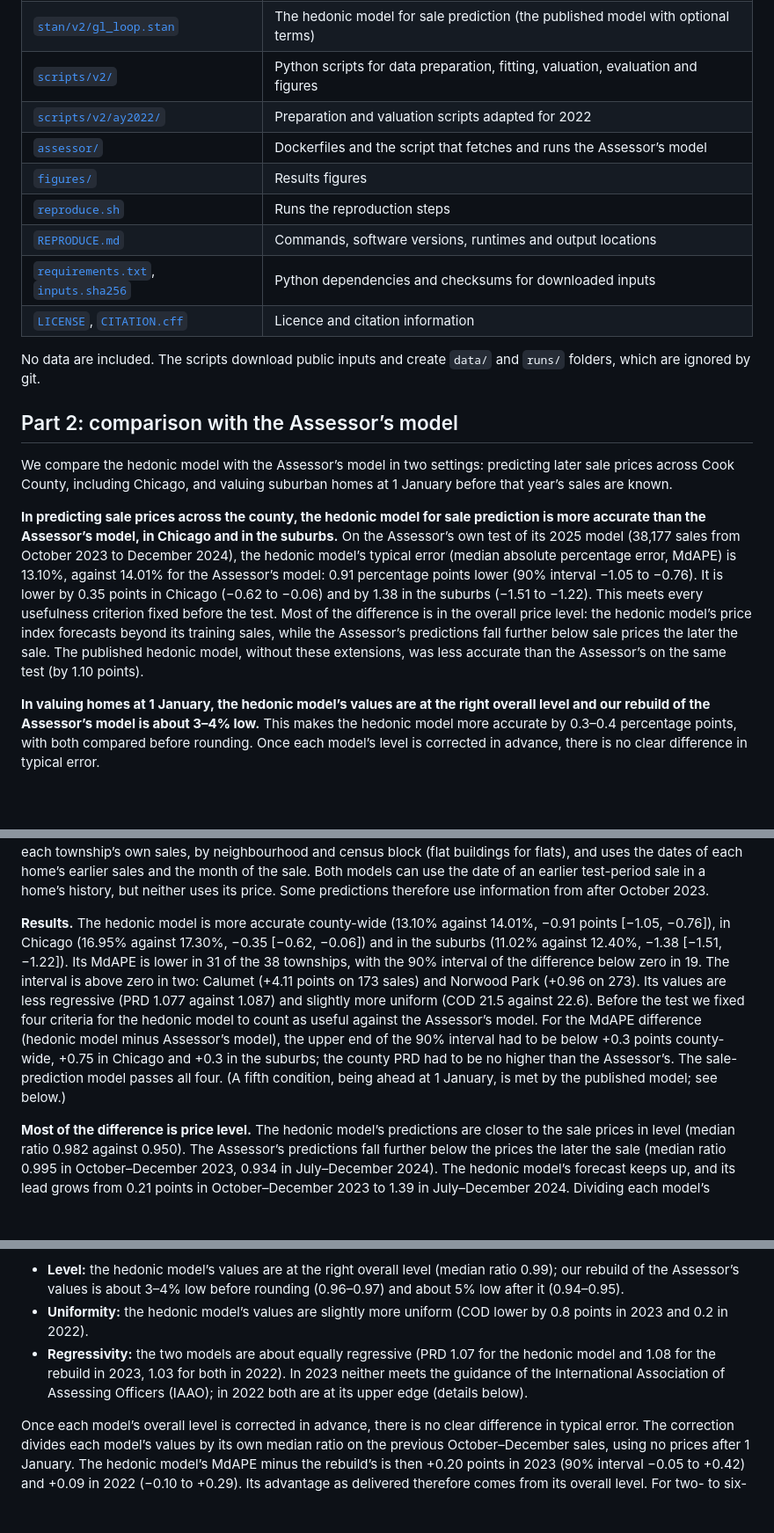
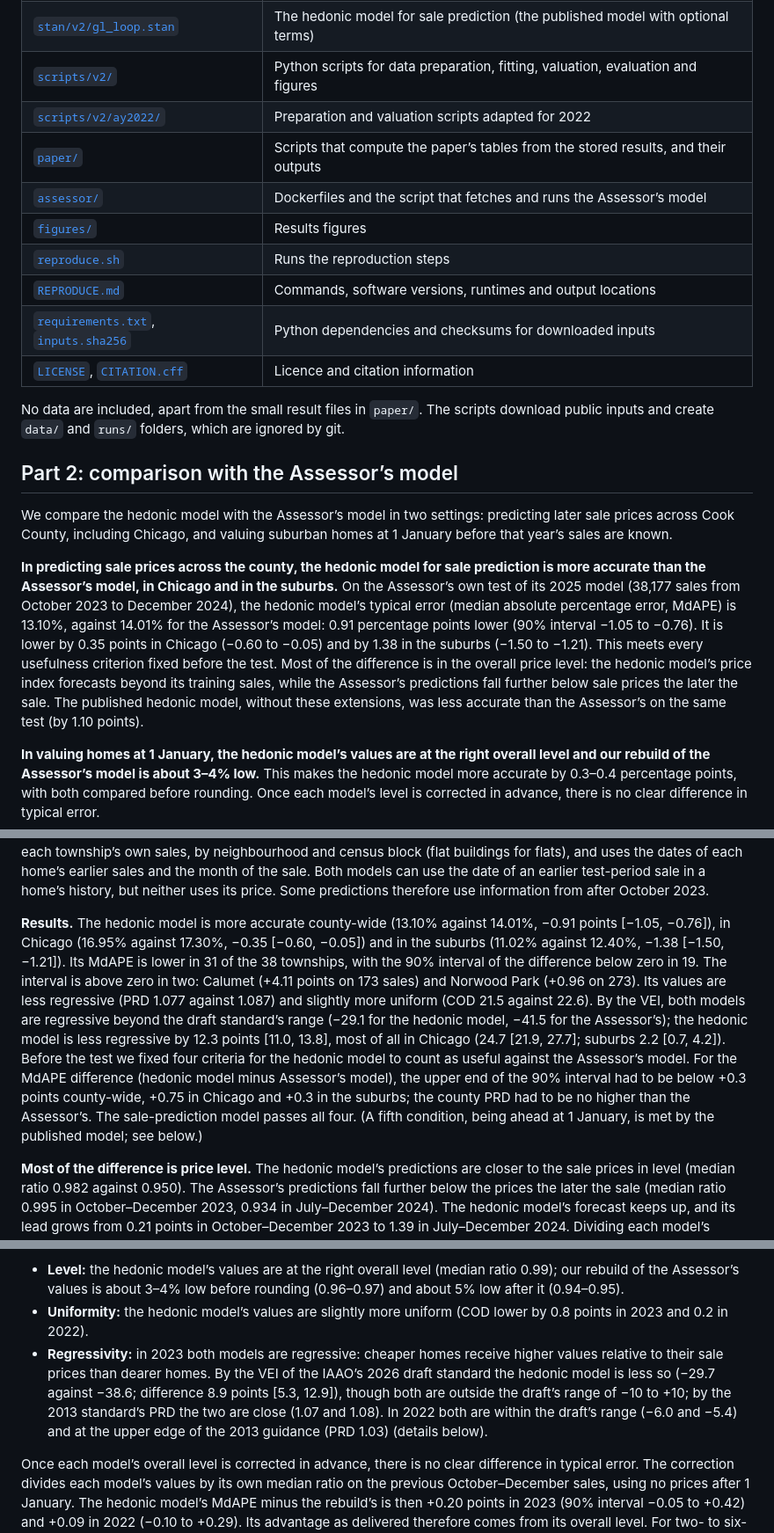
Before and after one commit to wsijp/gl-avm-cook, a Markdown page: README.md, 3 parts joined by grey strips. Shown at 88% size. GitHub-like rendering; blank space fills up the shorter version.

Commit message:
README aligned with the paper: the paper's intervals, VEI as the main regressivity measure (PRD in one sentence), paper/ folder listed

```diff
--- a/README.md
+++ b/README.md
@@ -47,6 +47,7 @@ On an Apple M5 laptop with 32 GB of memory, running three townships at a time, t
 | [`stan/v2/gl_loop.stan`](stan/v2/gl_loop.stan) | The hedonic model for sale prediction (the published model with optional terms) |
 | [`scripts/v2/`](scripts/v2/) | Python scripts for data preparation, fitting, valuation, evaluation and figures |
 | [`scripts/v2/ay2022/`](scripts/v2/ay2022/) | Preparation and valuation scripts adapted for 2022 |
+| [`paper/`](paper/) | Scripts that compute the paper’s tables from the stored results, and their outputs |
 | [`assessor/`](assessor/) | Dockerfiles and the script that fetches and runs the Assessor’s model |
 | [`figures/`](figures/) | Results figures |
 | [`reproduce.sh`](reproduce.sh) | Runs the reproduction steps |
@@ -54,13 +55,13 @@ On an Apple M5 laptop with 32 GB of memory, running three townships at a time, t
 | [`requirements.txt`](requirements.txt), [`inputs.sha256`](inputs.sha256) | Python dependencies and checksums for downloaded inputs |
 | [`LICENSE`](LICENSE), [`CITATION.cff`](CITATION.cff) | Licence and citation information |
 
-No data are included. The scripts download public inputs and create `data/` and `runs/` folders, which are ignored by git.
+No data are included, apart from the small result files in `paper/`. The scripts download public inputs and create `data/` and `runs/` folders, which are ignored by git.
 
 ## Part 2: comparison with the Assessor’s model
 
 We compare the hedonic model with the Assessor’s model in two settings: predicting later sale prices across Cook County, including Chicago, and valuing suburban homes at 1 January before that year’s sales are known.
 
-**In predicting sale prices across the county, the hedonic model for sale prediction is more accurate than the Assessor’s model, in Chicago and in the suburbs.** On the Assessor’s own test of its 2025 model (38,177 sales from October 2023 to December 2024), the hedonic model’s typical error (median absolute percentage error, MdAPE) is 13.10%, against 14.01% for the Assessor’s model: 0.91 percentage points lower (90% interval −1.05 to −0.76). It is lower by 0.35 points in Chicago (−0.62 to −0.06) and by 1.38 in the suburbs (−1.51 to −1.22). This meets every usefulness criterion fixed before the test. Most of the difference is in the overall price level: the hedonic model’s price index forecasts beyond its training sales, while the Assessor’s predictions fall further below sale prices the later the sale. The published hedonic model, without these extensions, was less accurate than the Assessor’s on the same test (by 1.10 points).
+**In predicting sale prices across the county, the hedonic model for sale prediction is more accurate than the Assessor’s model, in Chicago and in the suburbs.** On the Assessor’s own test of its 2025 model (38,177 sales from October 2023 to December 2024), the hedonic model’s typical error (median absolute percentage error, MdAPE) is 13.10%, against 14.01% for the Assessor’s model: 0.91 percentage points lower (90% interval −1.05 to −0.76). It is lower by 0.35 points in Chicago (−0.60 to −0.05) and by 1.38 in the suburbs (−1.50 to −1.21). This meets every usefulness criterion fixed before the test. Most of the difference is in the overall price level: the hedonic model’s price index forecasts beyond its training sales, while the Assessor’s predictions fall further below sale prices the later the sale. The published hedonic model, without these extensions, was less accurate than the Assessor’s on the same test (by 1.10 points).
 
 **In valuing homes at 1 January, the hedonic model’s values are at the right overall level and our rebuild of the Assessor’s model is about 3–4% low.** This makes the hedonic model more accurate by 0.3–0.4 percentage points, with both compared before rounding. Once each model’s level is corrected in advance, there is no clear difference in typical error.
 
@@ -111,7 +115,7 @@ The Assessor tests each year’s model by training it on the earlier 90% of its
 
 The two models do not use the same information. Both receive each home’s characteristics from the Assessor’s 2025 data. The Assessor’s model, fitted across the whole county, uses 95 predictors, among them the number of the home’s other sales in the four years before the sale, location codes, distances to amenities and other surrounding-area measures, census statistics, parcel shape and the sale date. The hedonic model instead estimates location from each township’s own sales, by neighbourhood and census block (flat buildings for flats), and uses the dates of each home’s earlier sales and the month of the sale. Both models can use the date of an earlier test-period sale in a home’s history, but neither uses its price. Some predictions therefore use information from after October 2023.
 
-**Results.** The hedonic model is more accurate county-wide (13.10% against 14.01%, −0.91 points [−1.05, −0.76]), in Chicago (16.95% against 17.30%, −0.35 [−0.62, −0.06]) and in the suburbs (11.02% against 12.40%, −1.38 [−1.51, −1.22]). Its MdAPE is lower in 31 of the 38 townships, with the 90% interval of the difference below zero in 19. The interval is above zero in two: Calumet (+4.11 points on 173 sales) and Norwood Park (+0.96 on 273). Its values are less regressive (PRD 1.077 against 1.087) and slightly more uniform (COD 21.5 against 22.6). Before the test we fixed four criteria for the hedonic model to count as useful against the Assessor’s model. For the MdAPE difference (hedonic model minus Assessor’s model), the upper end of the 90% interval had to be below +0.3 points county-wide, +0.75 in Chicago and +0.3 in the suburbs; the county PRD had to be no higher than the Assessor’s. The sale-prediction model passes all four. (A fifth condition, being ahead at 1 January, is met by the published model; see below.)
+**Results.** The hedonic model is more accurate county-wide (13.10% against 14.01%, −0.91 points [−1.05, −0.76]), in Chicago (16.95% against 17.30%, −0.35 [−0.60, −0.05]) and in the suburbs (11.02% against 12.40%, −1.38 [−1.50, −1.21]). Its MdAPE is lower in 31 of the 38 townships, with the 90% interval of the difference below zero in 19. The interval is above zero in two: Calumet (+4.11 points on 173 sales) and Norwood Park (+0.96 on 273). Its values are less regressive (PRD 1.077 against 1.087) and slightly more uniform (COD 21.5 against 22.6). By the VEI, both models are regressive beyond the draft standard’s range (−29.1 for the hedonic model, −41.5 for the Assessor’s); the hedonic model is less regressive by 12.3 points [11.0, 13.8], most of all in Chicago (24.7 [21.9, 27.7]; suburbs 2.2 [0.7, 4.2]). Before the test we fixed four criteria for the hedonic model to count as useful against the Assessor’s model. For the MdAPE difference (hedonic model minus Assessor’s model), the upper end of the 90% interval had to be below +0.3 points county-wide, +0.75 in Chicago and +0.3 in the suburbs; the county PRD had to be no higher than the Assessor’s. The sale-prediction model passes all four. (A fifth condition, being ahead at 1 January, is met by the published model; see below.)
 
 **Most of the difference is price level.** The hedonic model’s predictions are closer to the sale prices in level (median ratio 0.982 against 0.950). The Assessor’s predictions fall further below the prices the later the sale (median ratio 0.995 in October–December 2023, 0.934 in July–December 2024). The hedonic model’s forecast keeps up, and its lead grows from 0.21 points in October–December 2023 to 1.39 in July–December 2024. Dividing each model’s predictions by its own median ratio on the test sales leaves no clear county-wide difference: −0.06 points [−0.19, +0.09]. Neither model could make this check in advance. This does not mean the forecast alone explains the gain: several changes were adopted together, and their separate effects were not tested here.
 
@@ -129,7 +133,7 @@ As delivered, the hedonic model’s values are somewhat more accurate than our r
 
 - **Level:** the hedonic model’s values are at the right overall level (median ratio 0.99); our rebuild of the Assessor’s values is about 3–4% low before rounding (0.96–0.97) and about 5% low after it (0.94–0.95).
 - **Uniformity:** the hedonic model’s values are slightly more uniform (COD lower by 0.8 points in 2023 and 0.2 in 2022).
-- **Regressivity:** the two models are about equally regressive (PRD 1.07 for the hedonic model and 1.08 for the rebuild in 2023, 1.03 for both in 2022). In 2023 neither meets the guidance of the International Association of Assessing Officers (IAAO); in 2022 both are at its upper edge (details below).
+- **Regressivity:** in 2023 both models are regressive: cheaper homes receive higher values relative to their sale prices than dearer homes. By the VEI of the IAAO’s 2026 draft standard the hedonic model is less so (−29.7 against −38.6; difference 8.9 points [5.3, 12.9]), though both are outside the draft’s range of −10 to +10; by the 2013 standard’s PRD the two are close (1.07 and 1.08). In 2022 both are within the draft’s range (−6.0 and −5.4) and at the upper edge of the 2013 guidance (PRD 1.03) (details below).
 
 Once each model’s overall level is corrected in advance, there is no clear difference in typical error. The correction divides each model’s values by its own median ratio on the previous October–December sales, using no prices after 1 January. The hedonic model’s MdAPE minus the rebuild’s is then +0.20 points in 2023 (90% interval −0.05 to +0.42) and +0.09 in 2022 (−0.10 to +0.29). Its advantage as delivered therefore comes from its overall level. For two- to six-flat buildings its typical error is higher than the rebuild’s ([details](#1-january-tests-multi-family-homes-and-township-differences)).
 
```
Also changed, not shown: other parts of README.md (+4 -1 lines).
